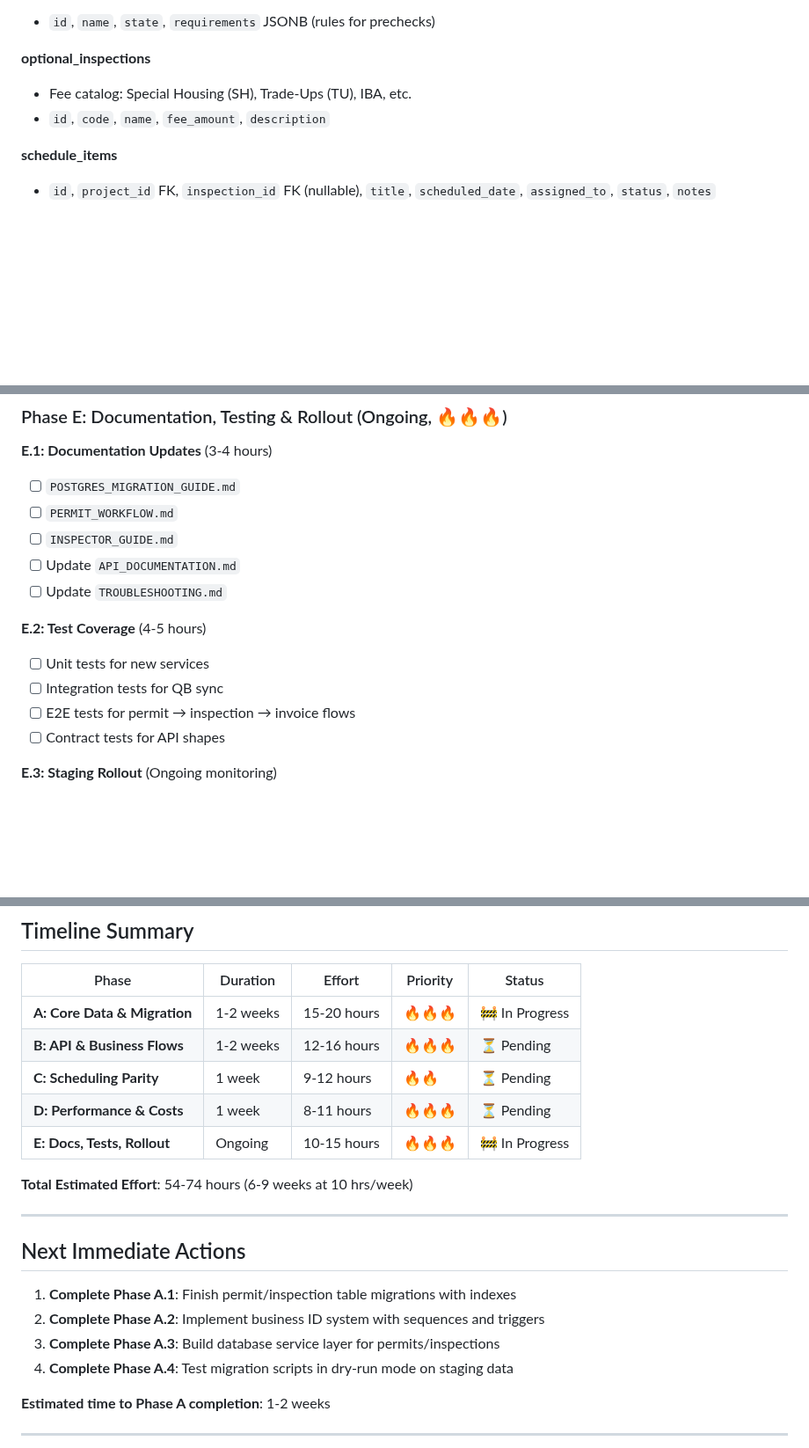
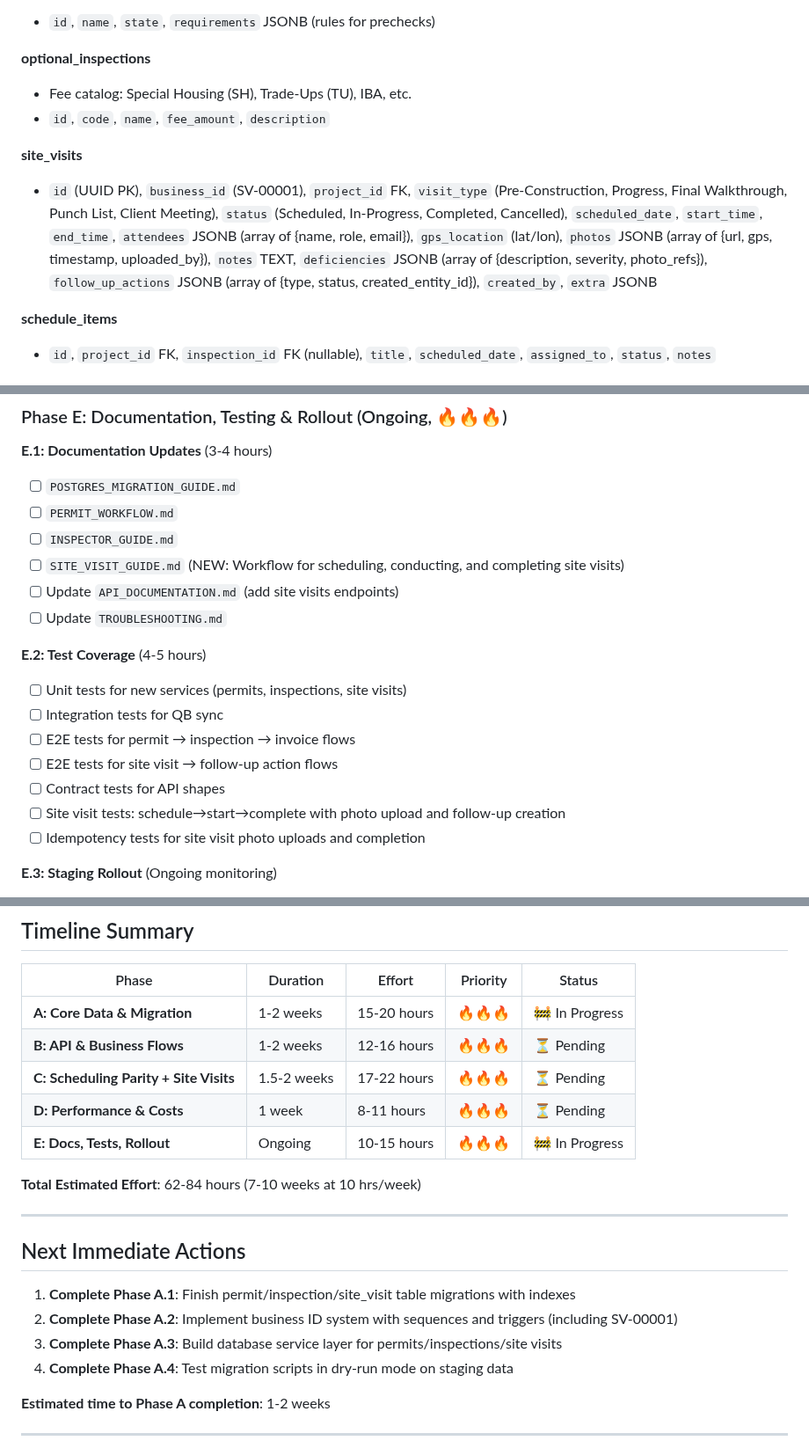
Before and after one commit to GarayInvestments/HouseRenoAI, a Markdown page: docs/PROJECT_ROADMAP.md, 3 parts joined by grey strips. Shown at 88% size. Rendered like a GitHub page; blank space fills up the shorter version.

```diff
--- a/docs/PROJECT_ROADMAP.md
+++ b/docs/PROJECT_ROADMAP.md
@@ -100,6 +100,9 @@ Human-readable IDs for all core entities:
 - Fee catalog: Special Housing (SH), Trade-Ups (TU), IBA, etc.
 - `id`, `code`, `name`, `fee_amount`, `description`
 
+**site_visits**
+- `id` (UUID PK), `business_id` (SV-00001), `project_id` FK, `visit_type` (Pre-Construction, Progress, Final Walkthrough, Punch List, Client Meeting), `status` (Scheduled, In-Progress, Completed, Cancelled), `scheduled_date`, `start_time`, `end_time`, `attendees` JSONB (array of {name, role, email}), `gps_location` (lat/lon), `photos` JSONB (array of {url, gps, timestamp, uploaded_by}), `notes` TEXT, `deficiencies` JSONB (array of {description, severity, photo_refs}), `follow_up_actions` JSONB (array of {type, status, created_entity_id}), `created_by`, `extra` JSONB
+
 **schedule_items**
 - `id`, `project_id` FK, `inspection_id` FK (nullable), `title`, `scheduled_date`, `assigned_to`, `status`, `notes`
 
@@ -1062,14 +1104,18 @@ async def reconcile_schedules_and_inspections():
 - [ ] `POSTGRES_MIGRATION_GUIDE.md`
 - [ ] `PERMIT_WORKFLOW.md`
 - [ ] `INSPECTOR_GUIDE.md`
-- [ ] Update `API_DOCUMENTATION.md`
+- [ ] `SITE_VISIT_GUIDE.md` (NEW: Workflow for scheduling, conducting, and completing site visits)
+- [ ] Update `API_DOCUMENTATION.md` (add site visits endpoints)
 - [ ] Update `TROUBLESHOOTING.md`
 
 **E.2: Test Coverage** (4-5 hours)
-- [ ] Unit tests for new services
+- [ ] Unit tests for new services (permits, inspections, site visits)
 - [ ] Integration tests for QB sync
 - [ ] E2E tests for permit → inspection → invoice flows
+- [ ] E2E tests for site visit → follow-up action flows
 - [ ] Contract tests for API shapes
+- [ ] Site visit tests: schedule→start→complete with photo upload and follow-up creation
+- [ ] Idempotency tests for site visit photo uploads and completion
 
 **E.3: Staging Rollout** (Ongoing monitoring)
 - [ ] Phase 1: Dual-write (1-2 weeks)
@@ -1090,19 +1136,19 @@ async def reconcile_schedules_and_inspections():
 |-------|----------|--------|----------|--------|
 | **A: Core Data & Migration** | 1-2 weeks | 15-20 hours | 🔥🔥🔥 | 🚧 In Progress |
 | **B: API & Business Flows** | 1-2 weeks | 12-16 hours | 🔥🔥🔥 | ⏳ Pending |
-| **C: Scheduling Parity** | 1 week | 9-12 hours | 🔥🔥 | ⏳ Pending |
+| **C: Scheduling Parity + Site Visits** | 1.5-2 weeks | 17-22 hours | 🔥🔥🔥 | ⏳ Pending |
 | **D: Performance & Costs** | 1 week | 8-11 hours | 🔥🔥🔥 | ⏳ Pending |
 | **E: Docs, Tests, Rollout** | Ongoing | 10-15 hours | 🔥🔥🔥 | 🚧 In Progress |
 
-**Total Estimated Effort**: 54-74 hours (6-9 weeks at 10 hrs/week)
+**Total Estimated Effort**: 62-84 hours (7-10 weeks at 10 hrs/week)
 
 ---
 
 ## Next Immediate Actions
 
-1. **Complete Phase A.1**: Finish permit/inspection table migrations with indexes
-2. **Complete Phase A.2**: Implement business ID system with sequences and triggers
-3. **Complete Phase A.3**: Build database service layer for permits/inspections
+1. **Complete Phase A.1**: Finish permit/inspection/site_visit table migrations with indexes
+2. **Complete Phase A.2**: Implement business ID system with sequences and triggers (including SV-00001)
+3. **Complete Phase A.3**: Build database service layer for permits/inspections/site visits
 4. **Complete Phase A.4**: Test migration scripts in dry-run mode on staging data
 
 **Estimated time to Phase A completion**: 1-2 weeks
```
Also changed, not shown: other parts of docs/PROJECT_ROADMAP.md (+40 -1 lines), docs/IMPLEMENTATION_TRACKER.md (added, +561 -0 lines).
